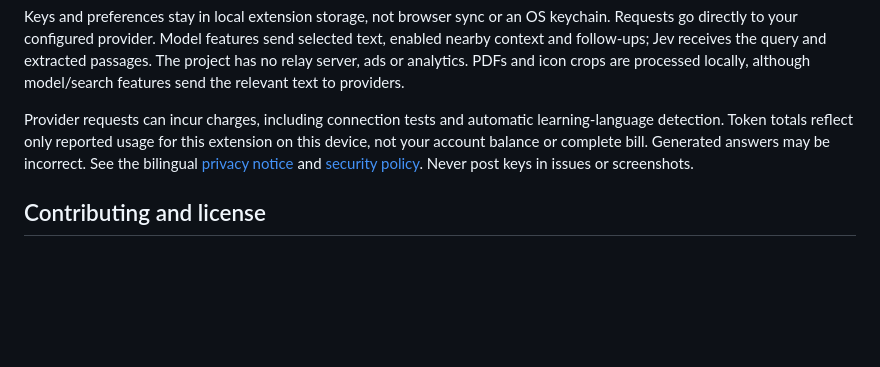
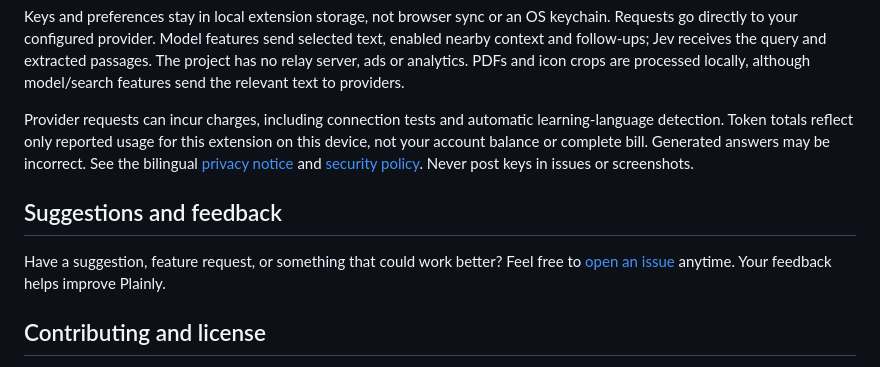
Before and after one commit to JiaweiZhang1997/plainly, a Markdown page: README.en.md, the part around the change. GitHub-like rendering; blank space fills up the shorter version.

Commit message:
Invite suggestions and feedback through GitHub issues

```diff
--- a/README.en.md
+++ b/README.en.md
@@ -68,6 +68,10 @@ Keys and preferences stay in local extension storage, not browser sync or an OS
 
 Provider requests can incur charges, including connection tests and automatic learning-language detection. Token totals reflect only reported usage for this extension on this device, not your account balance or complete bill. Generated answers may be incorrect. See the bilingual [privacy notice](public/privacy.html) and [security policy](SECURITY.md). Never post keys in issues or screenshots.
 
+## Suggestions and feedback
+
+Have a suggestion, feature request, or something that could work better? Feel free to [open an issue](https://github.com/JiaweiZhang1997/plainly/issues/new/choose) anytime. Your feedback helps improve Plainly.
+
 ## Contributing and license
 
 See [CONTRIBUTING.md](CONTRIBUTING.md). Project code is [MIT licensed](LICENSE); PDF.js and other dependencies retain their own licenses listed in [third-party notices](public/THIRD_PARTY_NOTICES.txt). The original question-mark icon is distributed with the project. User-uploaded artwork is not included in the public source or release.
```
Also changed, not shown: README.md (+4 -0 lines).
